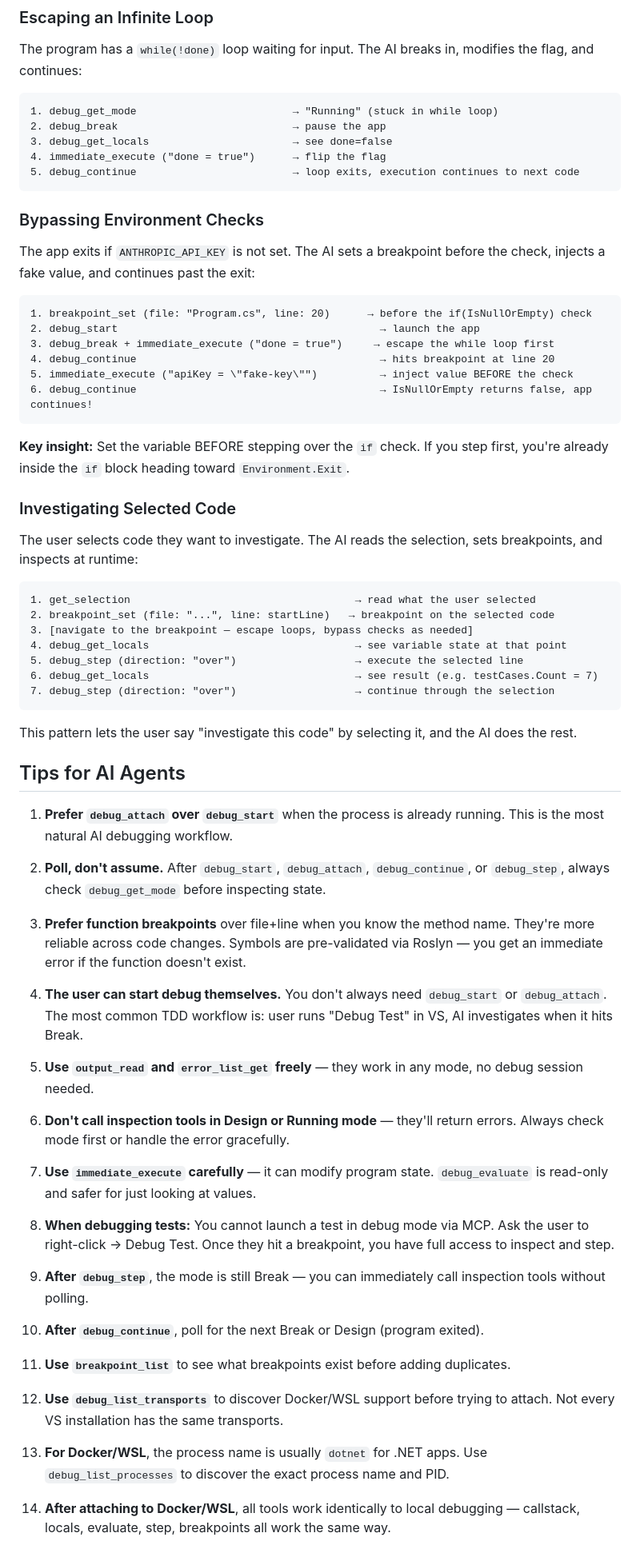
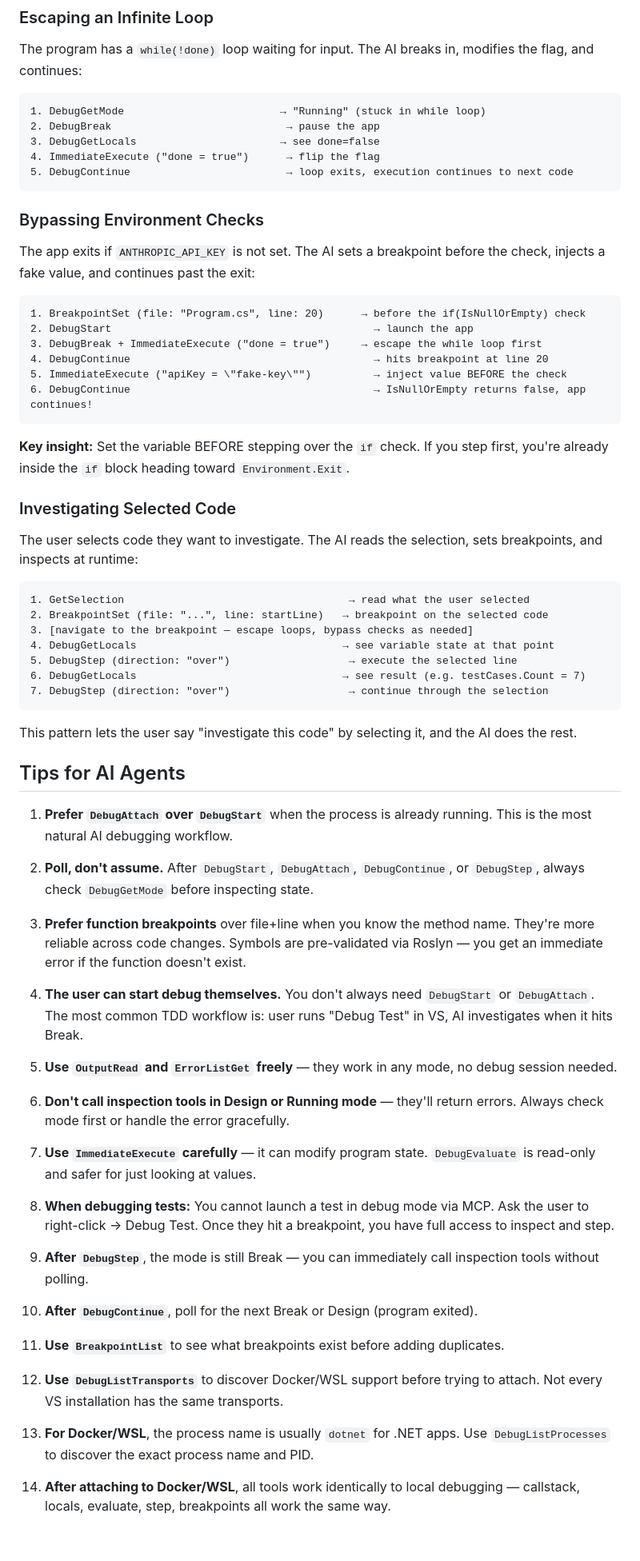
Before and after one commit to LadislavSopko/mcp-ai-server-visual-studio, a Markdown page: site/ai-debugging-guide.md, the part around one of its changes. Shown at 80% size. GitHub-like rendering.

````diff
--- a/site/ai-debugging-guide.md
+++ b/site/ai-debugging-guide.md
@@ -466,11 +466,11 @@ Use `outputFormat: "verbose"` for full details when needed.
 The program has a `while(!done)` loop waiting for input. The AI breaks in, modifies the flag, and continues:
 
 ```
-1. debug_get_mode                         → "Running" (stuck in while loop)
-2. debug_break                            → pause the app
-3. debug_get_locals                       → see done=false
-4. immediate_execute ("done = true")      → flip the flag
-5. debug_continue                         → loop exits, execution continues to next code
+1. DebugGetMode                         → "Running" (stuck in while loop)
+2. DebugBreak                            → pause the app
+3. DebugGetLocals                       → see done=false
+4. ImmediateExecute ("done = true")      → flip the flag
+5. DebugContinue                         → loop exits, execution continues to next code
 ```
 
 ### Bypassing Environment Checks
@@ -478,12 +478,12 @@ The program has a `while(!done)` loop waiting for input. The AI breaks in, modif
 The app exits if `ANTHROPIC_API_KEY` is not set. The AI sets a breakpoint before the check, injects a fake value, and continues past the exit:
 
 ```
-1. breakpoint_set (file: "Program.cs", line: 20)      → before the if(IsNullOrEmpty) check
-2. debug_start                                          → launch the app
-3. debug_break + immediate_execute ("done = true")     → escape the while loop first
-4. debug_continue                                       → hits breakpoint at line 20
-5. immediate_execute ("apiKey = \"fake-key\"")          → inject value BEFORE the check
-6. debug_continue                                       → IsNullOrEmpty returns false, app continues!
+1. BreakpointSet (file: "Program.cs", line: 20)      → before the if(IsNullOrEmpty) check
+2. DebugStart                                          → launch the app
+3. DebugBreak + ImmediateExecute ("done = true")     → escape the while loop first
+4. DebugContinue                                       → hits breakpoint at line 20
+5. ImmediateExecute ("apiKey = \"fake-key\"")          → inject value BEFORE the check
+6. DebugContinue                                       → IsNullOrEmpty returns false, app continues!
 ```
 
 **Key insight:** Set the variable BEFORE stepping over the `if` check. If you step first, you're already inside the `if` block heading toward `Environment.Exit`.
@@ -493,43 +493,43 @@ The app exits if `ANTHROPIC_API_KEY` is not set. The AI sets a breakpoint before
 The user selects code they want to investigate. The AI reads the selection, sets breakpoints, and inspects at runtime:
 
 ```
-1. get_selection                                    → read what the user selected
-2. breakpoint_set (file: "...", line: startLine)   → breakpoint on the selected code
+1. GetSelection                                    → read what the user selected
+2. BreakpointSet (file: "...", line: startLine)   → breakpoint on the selected code
 3. [navigate to the breakpoint — escape loops, bypass checks as needed]
-4. debug_get_locals                                 → see variable state at that point
-5. debug_step (direction: "over")                   → execute the selected line
-6. debug_get_locals                                 → see result (e.g. testCases.Count = 7)
-7. debug_step (direction: "over")                   → continue through the selection
+4. DebugGetLocals                                 → see variable state at that point
+5. DebugStep (direction: "over")                   → execute the selected line
+6. DebugGetLocals                                 → see result (e.g. testCases.Count = 7)
+7. DebugStep (direction: "over")                   → continue through the selection
 ```
 
 This pattern lets the user say "investigate this code" by selecting it, and the AI does the rest.
 
 ## Tips for AI Agents
 
-1. **Prefer `debug_attach` over `debug_start`** when the process is already running. This is the most natural AI debugging workflow.
+1. **Prefer `DebugAttach` over `DebugStart`** when the process is already running. This is the most natural AI debugging workflow.
 
-2. **Poll, don't assume.** After `debug_start`, `debug_attach`, `debug_continue`, or `debug_step`, always check `debug_get_mode` before inspecting state.
+2. **Poll, don't assume.** After `DebugStart`, `DebugAttach`, `DebugContinue`, or `DebugStep`, always check `DebugGetMode` before inspecting state.
 
 3. **Prefer function breakpoints** over file+line when you know the method name. They're more reliable across code changes. Symbols are pre-validated via Roslyn — you get an immediate error if the function doesn't exist.
 
-4. **The user can start debug themselves.** You don't always need `debug_start` or `debug_attach`. The most common TDD workflow is: user runs "Debug Test" in VS, AI investigates when it hits Break.
+4. **The user can start debug themselves.** You don't always need `DebugStart` or `DebugAttach`. The most common TDD workflow is: user runs "Debug Test" in VS, AI investigates when it hits Break.
 
-5. **Use `output_read` and `error_list_get` freely** — they work in any mode, no debug session needed.
+5. **Use `OutputRead` and `ErrorListGet` freely** — they work in any mode, no debug session needed.
 
 6. **Don't call inspection tools in Design or Running mode** — they'll return errors. Always check mode first or handle the error gracefully.
 
-7. **Use `immediate_execute` carefully** — it can modify program state. `debug_evaluate` is read-only and safer for just looking at values.
+7. **Use `ImmediateExecute` carefully** — it can modify program state. `DebugEvaluate` is read-only and safer for just looking at values.
 
 8. **When debugging tests:** You cannot launch a test in debug mode via MCP. Ask the user to right-click → Debug Test. Once they hit a breakpoint, you have full access to inspect and step.
 
-9. **After `debug_step`**, the mode is still Break — you can immediately call inspection tools without polling.
+9. **After `DebugStep`**, the mode is still Break — you can immediately call inspection tools without polling.
 
-10. **After `debug_continue`**, poll for the next Break or Design (program exited).
+10. **After `DebugContinue`**, poll for the next Break or Design (program exited).
 
-11. **Use `breakpoint_list`** to see what breakpoints exist before adding duplicates.
+11. **Use `BreakpointList`** to see what breakpoints exist before adding duplicates.
 
-12. **Use `debug_list_transports`** to discover Docker/WSL support before trying to attach. Not every VS installation has the same transports.
+12. **Use `DebugListTransports`** to discover Docker/WSL support before trying to attach. Not every VS installation has the same transports.
 
-13. **For Docker/WSL**, the process name is usually `dotnet` for .NET apps. Use `debug_list_processes` to discover the exact process name and PID.
+13. **For Docker/WSL**, the process name is usually `dotnet` for .NET apps. Use `DebugListProcesses` to discover the exact process name and PID.
 
 14. **After attaching to Docker/WSL**, all tools work identically to local debugging — callstack, locals, evaluate, step, breakpoints all work the same way.
````
Also changed, not shown: other parts of site/ai-debugging-guide.md (+130 -130 lines).
